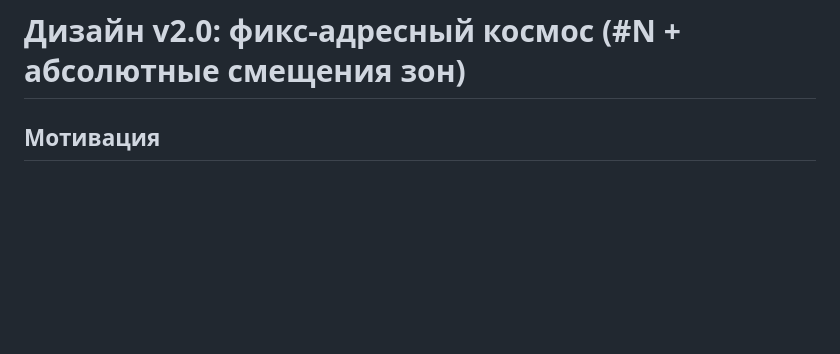
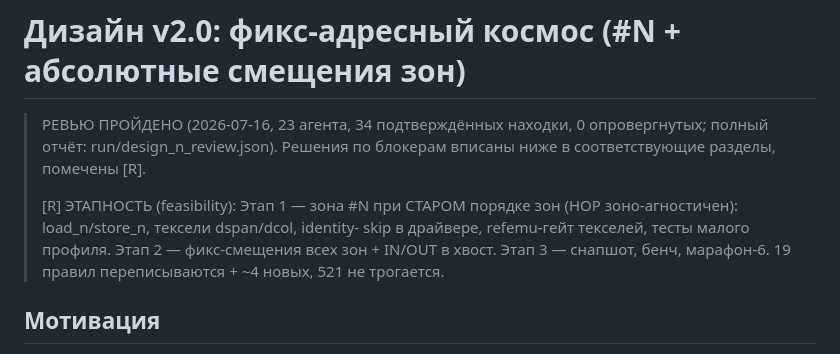
Before and after one commit to 4RH1T3CT0R7/doom-regex, a Markdown page: docs/design-n.md, the part around one of its changes. Drawn GitHub-style; blank space fills up the shorter version.

```diff
--- a/docs/design-n.md
+++ b/docs/design-n.md
@@ -1,4 +1,14 @@
 # Дизайн v2.0: фикс-адресный космос (#N + абсолютные смещения зон)
+
+> РЕВЬЮ ПРОЙДЕНО (2026-07-16, 23 агента, 34 подтверждённых находки, 0
+> опровергнутых; полный отчёт: run/design_n_review.json). Решения по
+> блокерам вписаны ниже в соответствующие разделы, помечены [R].
+>
+> [R] ЭТАПНОСТЬ (feasibility): Этап 1 — зона #N при СТАРОМ порядке зон
+> (HOP зоно-агностичен): load_n/store_n, тексели dspan/dcol, identity-
+> skip в драйвере, refemu-гейт текселей, тесты малого профиля. Этап 2 —
+> фикс-смещения всех зон + IN/OUT в хвост. Этап 3 — снапшот, бенч,
+> марафон-6. 19 правил переписываются + ~4 новых, 521 не трогается.
 
 ## Мотивация
 
```
Also changed, not shown: other parts of docs/design-n.md (+51 -9 lines).
